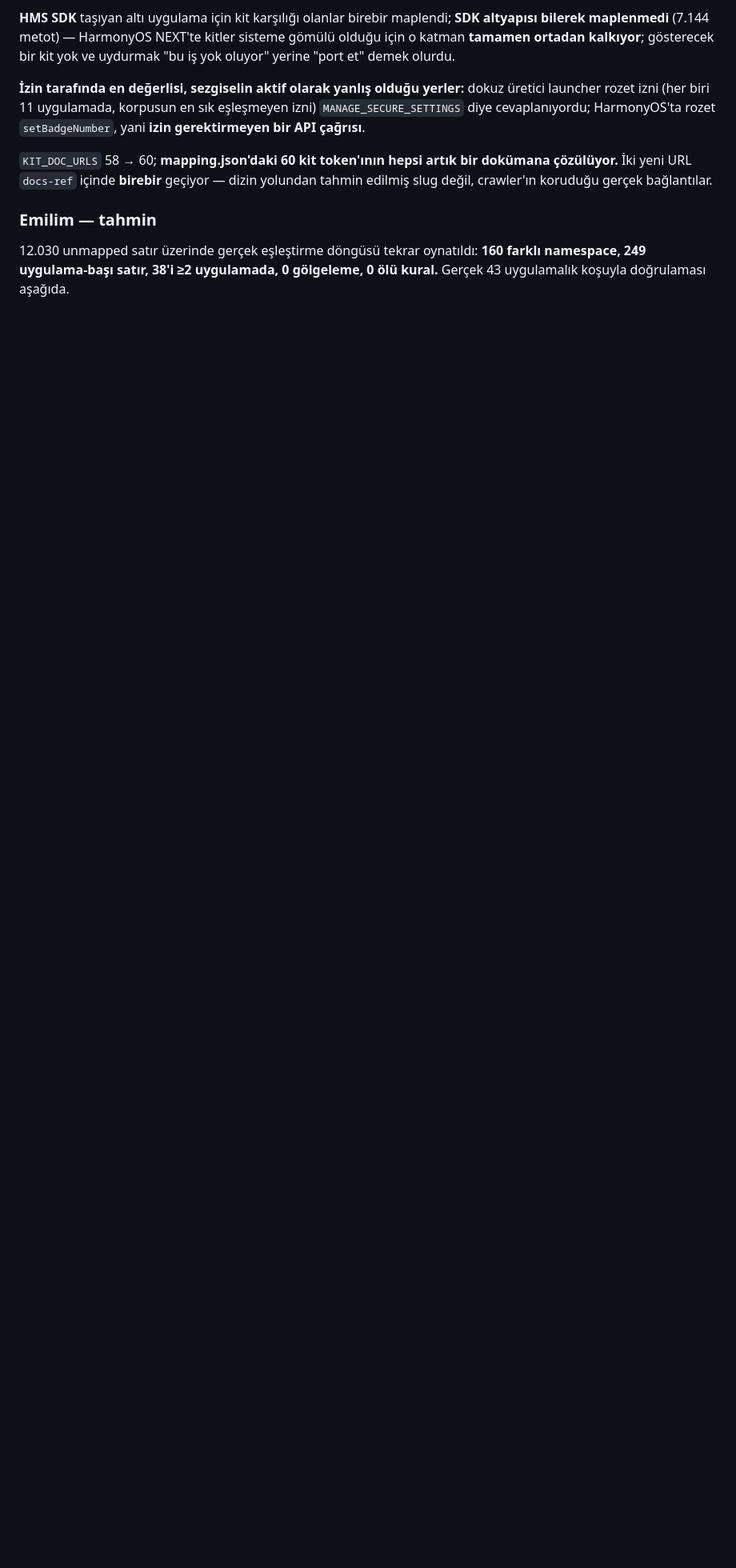
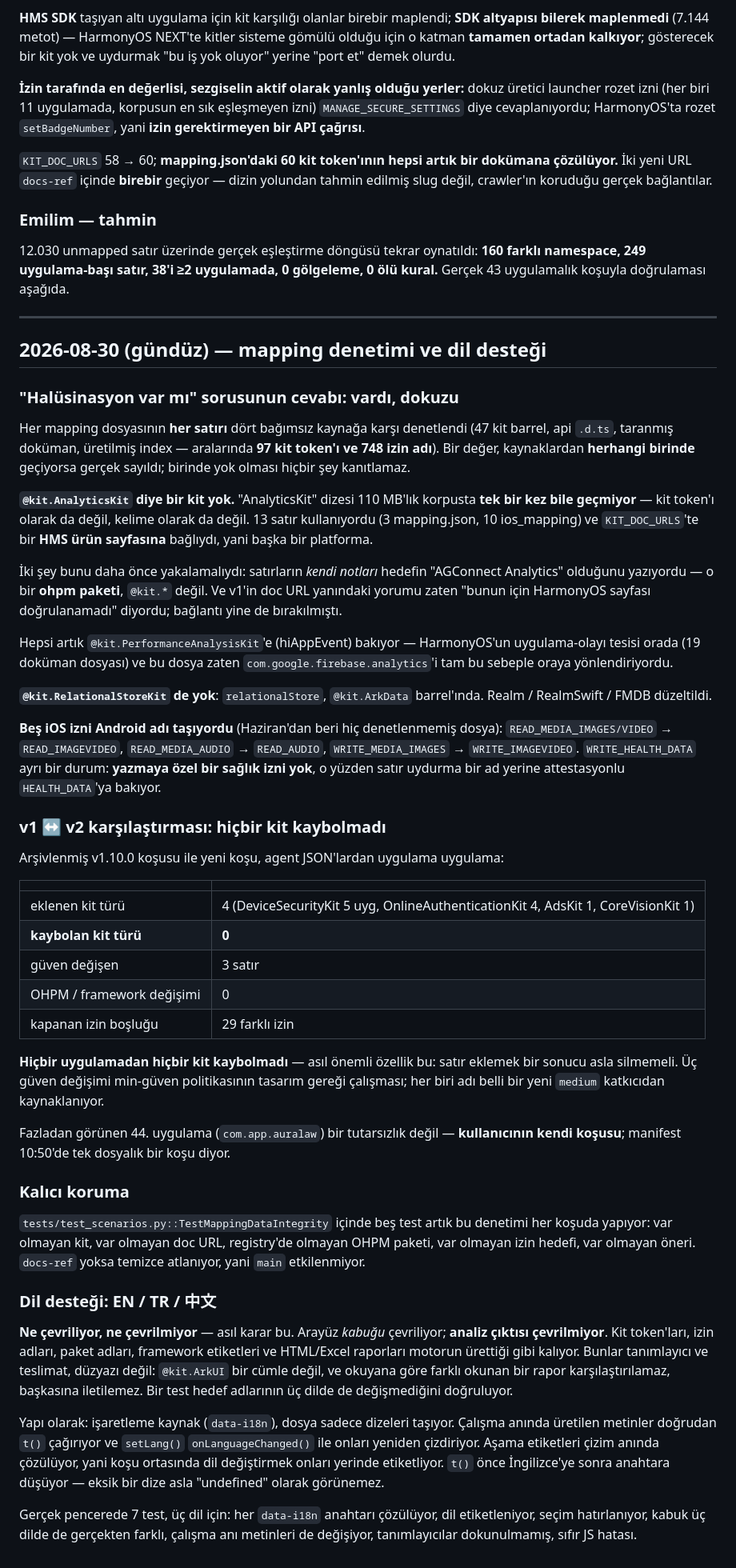
Before and after one commit to afk59/apk-analyzer, a Markdown page: docs/SESSION_LOG.md, the part around the change. Shown at 80% size. GitHub-like rendering; blank space fills up the shorter version.

Commit message:
docs: the mapping audit and the language work, in the session log
Records what the audit actually found -- nine hallucinated values, including a
kit token that appears nowhere in the 110 MB corpus and was linked to an HMS
product page -- and the v1-vs-v2 comparison whose headline is that no kit
disappeared from any app.

Also records the i18n boundary, since it is the decision that matters there: the
chrome is translated, the analysis output is not. Kit tokens, permission names
and the reports are identifiers and deliverables, and a report that read
differently per viewer could not be compared or forwarded.

```diff
--- a/docs/SESSION_LOG.md
+++ b/docs/SESSION_LOG.md
@@ -309,3 +309,83 @@ yolundan tahmin edilmiş slug değil, crawler'ın koruduğu gerçek bağlantıla
 12.030 unmapped satır üzerinde gerçek eşleştirme döngüsü tekrar oynatıldı:
 **160 farklı namespace, 249 uygulama-başı satır, 38'i ≥2 uygulamada, 0 gölgeleme,
 0 ölü kural.** Gerçek 43 uygulamalık koşuyla doğrulaması aşağıda.
+
+---
+
+## 2026-08-30 (gündüz) — mapping denetimi ve dil desteği
+
+### "Halüsinasyon var mı" sorusunun cevabı: vardı, dokuzu
+
+Her mapping dosyasının **her satırı** dört bağımsız kaynağa karşı denetlendi
+(47 kit barrel, api `.d.ts`, taranmış doküman, üretilmiş index — aralarında
+**97 kit token'ı ve 748 izin adı**). Bir değer, kaynaklardan **herhangi birinde**
+geçiyorsa gerçek sayıldı; birinde yok olması hiçbir şey kanıtlamaz.
+
+**`@kit.AnalyticsKit` diye bir kit yok.** "AnalyticsKit" dizesi 110 MB'lık
+korpusta **tek bir kez bile geçmiyor** — kit token'ı olarak da değil, kelime
+olarak da değil. 13 satır kullanıyordu (3 mapping.json, 10 ios_mapping) ve
+`KIT_DOC_URLS`'te bir **HMS ürün sayfasına** bağlıydı, yani başka bir platforma.
+
+İki şey bunu daha önce yakalamalıydı: satırların *kendi notları* hedefin
+"AGConnect Analytics" olduğunu yazıyordu — o bir **ohpm paketi**, `@kit.*` değil.
+Ve v1'in doc URL yanındaki yorumu zaten "bunun için HarmonyOS sayfası
+doğrulanamadı" diyordu; bağlantı yine de bırakılmıştı.
+
+Hepsi artık `@kit.PerformanceAnalysisKit`'e (hiAppEvent) bakıyor — HarmonyOS'un
+uygulama-olayı tesisi orada (19 doküman dosyası) ve bu dosya zaten
+`com.google.firebase.analytics`'i tam bu sebeple oraya yönlendiriyordu.
+
+**`@kit.RelationalStoreKit` de yok**: `relationalStore`, `@kit.ArkData`
+barrel'ında. Realm / RealmSwift / FMDB düzeltildi.
+
+**Beş iOS izni Android adı taşıyordu** (Haziran'dan beri hiç denetlenmemiş dosya):
+`READ_MEDIA_IMAGES/VIDEO` → `READ_IMAGEVIDEO`, `READ_MEDIA_AUDIO` → `READ_AUDIO`,
+`WRITE_MEDIA_IMAGES` → `WRITE_IMAGEVIDEO`. `WRITE_HEALTH_DATA` ayrı bir durum:
+**yazmaya özel bir sağlık izni yok**, o yüzden satır uydurma bir ad yerine
+attestasyonlu `HEALTH_DATA`'ya bakıyor.
+
+### v1 ↔ v2 karşılaştırması: hiçbir kit kaybolmadı
+
+Arşivlenmiş v1.10.0 koşusu ile yeni koşu, agent JSON'lardan uygulama uygulama:
+
+| | |
+|---|---|
+| eklenen kit türü | 4 (DeviceSecurityKit 5 uyg, OnlineAuthenticationKit 4, AdsKit 1, CoreVisionKit 1) |
+| **kaybolan kit türü** | **0** |
+| güven değişen | 3 satır |
+| OHPM / framework değişimi | 0 |
+| kapanan izin boşluğu | 29 farklı izin |
+
+**Hiçbir uygulamadan hiçbir kit kaybolmadı** — asıl önemli özellik bu: satır
+eklemek bir sonucu asla silmemeli. Üç güven değişimi min-güven politikasının
+tasarım gereği çalışması; her biri adı belli bir yeni `medium` katkıcıdan
+kaynaklanıyor.
+
+Fazladan görünen 44. uygulama (`com.app.auralaw`) bir tutarsızlık değil —
+**kullanıcının kendi koşusu**; manifest 10:50'de tek dosyalık bir koşu diyor.
+
+### Kalıcı koruma
+`tests/test_scenarios.py::TestMappingDataIntegrity` içinde beş test artık bu
+denetimi her koşuda yapıyor: var olmayan kit, var olmayan doc URL, registry'de
+olmayan OHPM paketi, var olmayan izin hedefi, var olmayan öneri. `docs-ref`
+yoksa temizce atlanıyor, yani `main` etkilenmiyor.
+
+### Dil desteği: EN / TR / 中文
+
+**Ne çevriliyor, ne çevrilmiyor** — asıl karar bu. Arayüz *kabuğu* çevriliyor;
+**analiz çıktısı çevrilmiyor**. Kit token'ları, izin adları, paket adları,
+framework etiketleri ve HTML/Excel raporları motorun ürettiği gibi kalıyor.
+Bunlar tanımlayıcı ve teslimat, düzyazı değil: `@kit.ArkUI` bir cümle değil, ve
+okuyana göre farklı okunan bir rapor karşılaştırılamaz, başkasına iletilemez.
+Bir test hedef adlarının üç dilde de değişmediğini doğruluyor.
+
+Yapı olarak: işaretleme kaynak (`data-i18n`), dosya sadece dizeleri taşıyor.
+Çalışma anında üretilen metinler doğrudan `t()` çağırıyor ve `setLang()`
+`onLanguageChanged()` ile onları yeniden çizdiriyor. Aşama etiketleri çizim
+anında çözülüyor, yani koşu ortasında dil değiştirmek onları yerinde
+etiketliyor. `t()` önce İngilizce'ye sonra anahtara düşüyor — eksik bir dize
+asla "undefined" olarak görünemez.
+
+Gerçek pencerede 7 test, üç dil için: her `data-i18n` anahtarı çözülüyor, dil
+etiketleniyor, seçim hatırlanıyor, kabuk üç dilde de gerçekten farklı, çalışma
+anı metinleri de değişiyor, tanımlayıcılar dokunulmamış, sıfır JS hatası.
```
Also changed, not shown: docs/ROADMAP.md (+17 -0 lines).
